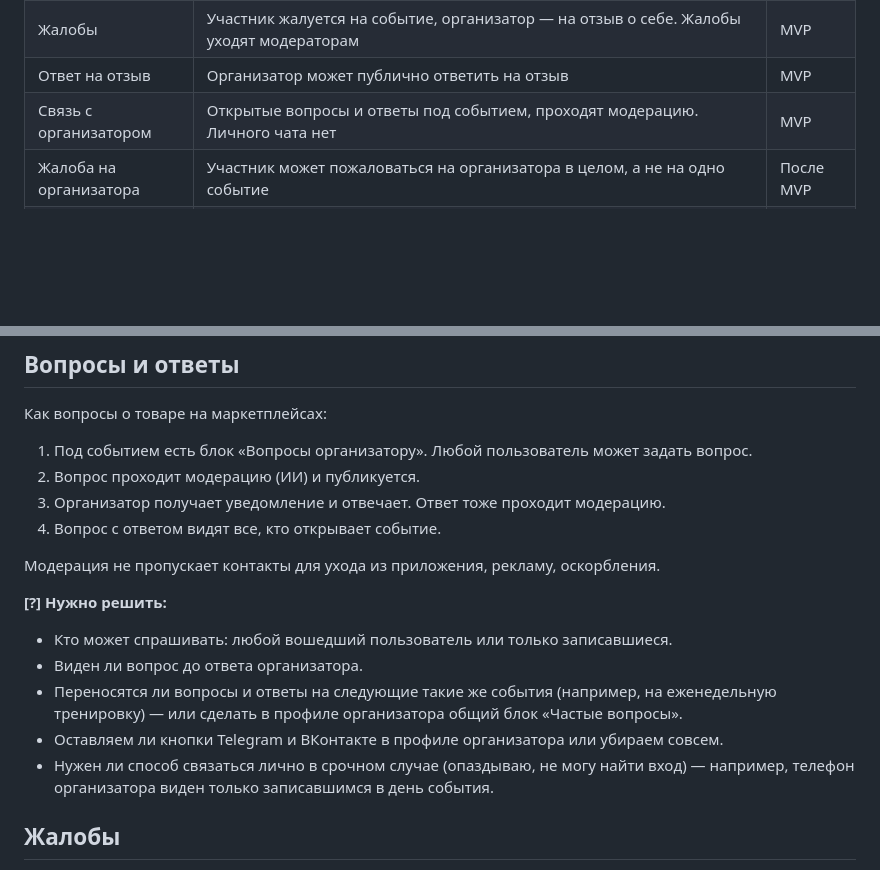
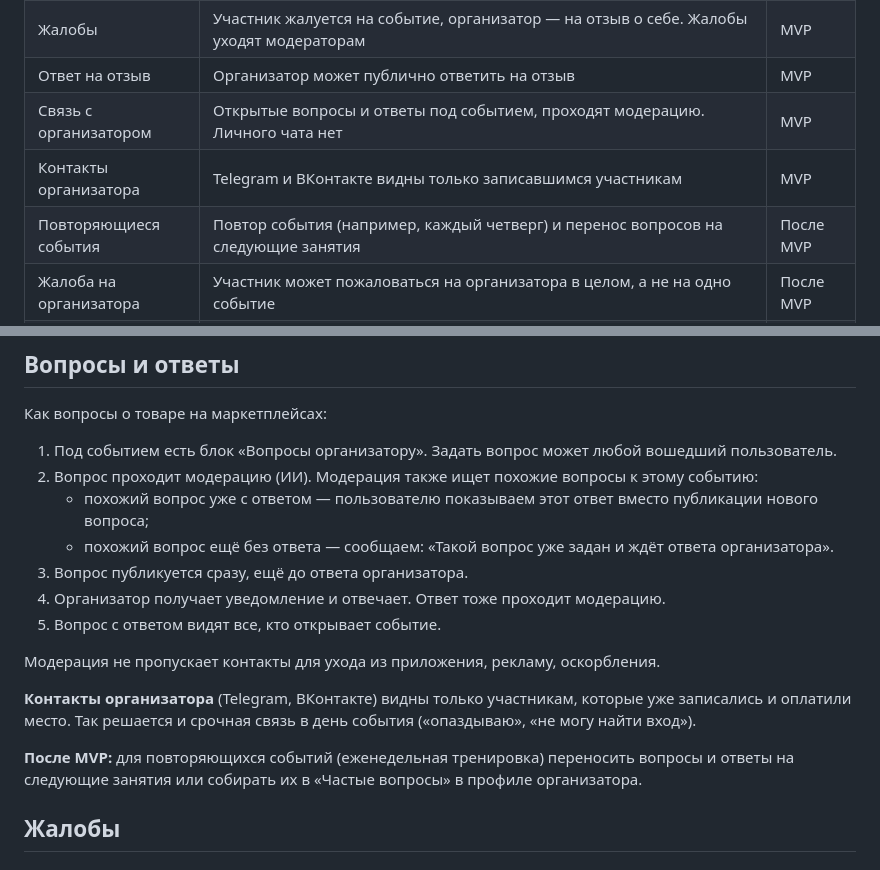
Before and after one commit to clumsyyyduck/events, a Markdown page: docs/01-vision.md, 2 parts joined by grey strips. Rendered like a GitHub page; blank space fills up the shorter version.

Commit message:
Vision: Q&A dedup via moderation, contacts only for booked participants
Co-Authored-By: Claude Opus 5.5 <noreply@anthropic.com>
Claude-Session: https://claude.ai/code/session_01LqENxPTsfsfSZq8V9NKDp6

```diff
--- a/docs/01-vision.md
+++ b/docs/01-vision.md
@@ -73,6 +73,8 @@
 | Жалобы | Участник жалуется на событие, организатор — на отзыв о себе. Жалобы уходят модераторам | MVP |
 | Ответ на отзыв | Организатор может публично ответить на отзыв | MVP |
 | Связь с организатором | Открытые вопросы и ответы под событием, проходят модерацию. Личного чата нет | MVP |
+| Контакты организатора | Telegram и ВКонтакте видны только записавшимся участникам | MVP |
+| Повторяющиеся события | Повтор события (например, каждый четверг) и перенос вопросов на следующие занятия | После MVP |
 | Жалоба на организатора | Участник может пожаловаться на организатора в целом, а не на одно событие | После MVP |
 | События из афиш | Подтягиваем из внешних афиш, чтобы карта не была пустой | После MVP |
 | Вход | По номеру телефона — в MVP. Через Telegram — следом | MVP / после |
@@ -135,20 +137,19 @@
 
 Как вопросы о товаре на маркетплейсах:
 
-1. Под событием есть блок «Вопросы организатору». Любой пользователь может задать вопрос.
-2. Вопрос проходит модерацию (ИИ) и публикуется.
-3. Организатор получает уведомление и отвечает. Ответ тоже проходит модерацию.
-4. Вопрос с ответом видят все, кто открывает событие.
+1. Под событием есть блок «Вопросы организатору». Задать вопрос может любой вошедший пользователь.
+2. Вопрос проходит модерацию (ИИ). Модерация также ищет похожие вопросы к этому событию:
+   - похожий вопрос уже с ответом — пользователю показываем этот ответ вместо публикации нового вопроса;
+   - похожий вопрос ещё без ответа — сообщаем: «Такой вопрос уже задан и ждёт ответа организатора».
+3. Вопрос публикуется сразу, ещё до ответа организатора.
+4. Организатор получает уведомление и отвечает. Ответ тоже проходит модерацию.
+5. Вопрос с ответом видят все, кто открывает событие.
 
 Модерация не пропускает контакты для ухода из приложения, рекламу, оскорбления.
 
-**[?] Нужно решить:**
+**Контакты организатора** (Telegram, ВКонтакте) видны только участникам, которые уже записались и оплатили место. Так решается и срочная связь в день события («опаздываю», «не могу найти вход»).
 
-- Кто может спрашивать: любой вошедший пользователь или только записавшиеся.
-- Виден ли вопрос до ответа организатора.
-- Переносятся ли вопросы и ответы на следующие такие же события (например, на еженедельную тренировку) — или сделать в профиле организатора общий блок «Частые вопросы».
-- Оставляем ли кнопки Telegram и ВКонтакте в профиле организатора или убираем совсем.
-- Нужен ли способ связаться лично в срочном случае (опаздываю, не могу найти вход) — например, телефон организатора виден только записавшимся в день события.
+**После MVP:** для повторяющихся событий (еженедельная тренировка) переносить вопросы и ответы на следующие занятия или собирать их в «Частые вопросы» в профиле организатора.
 
 ## Жалобы
 
```
Also changed, not shown: docs/10-categories.md (+1 -1 lines).
